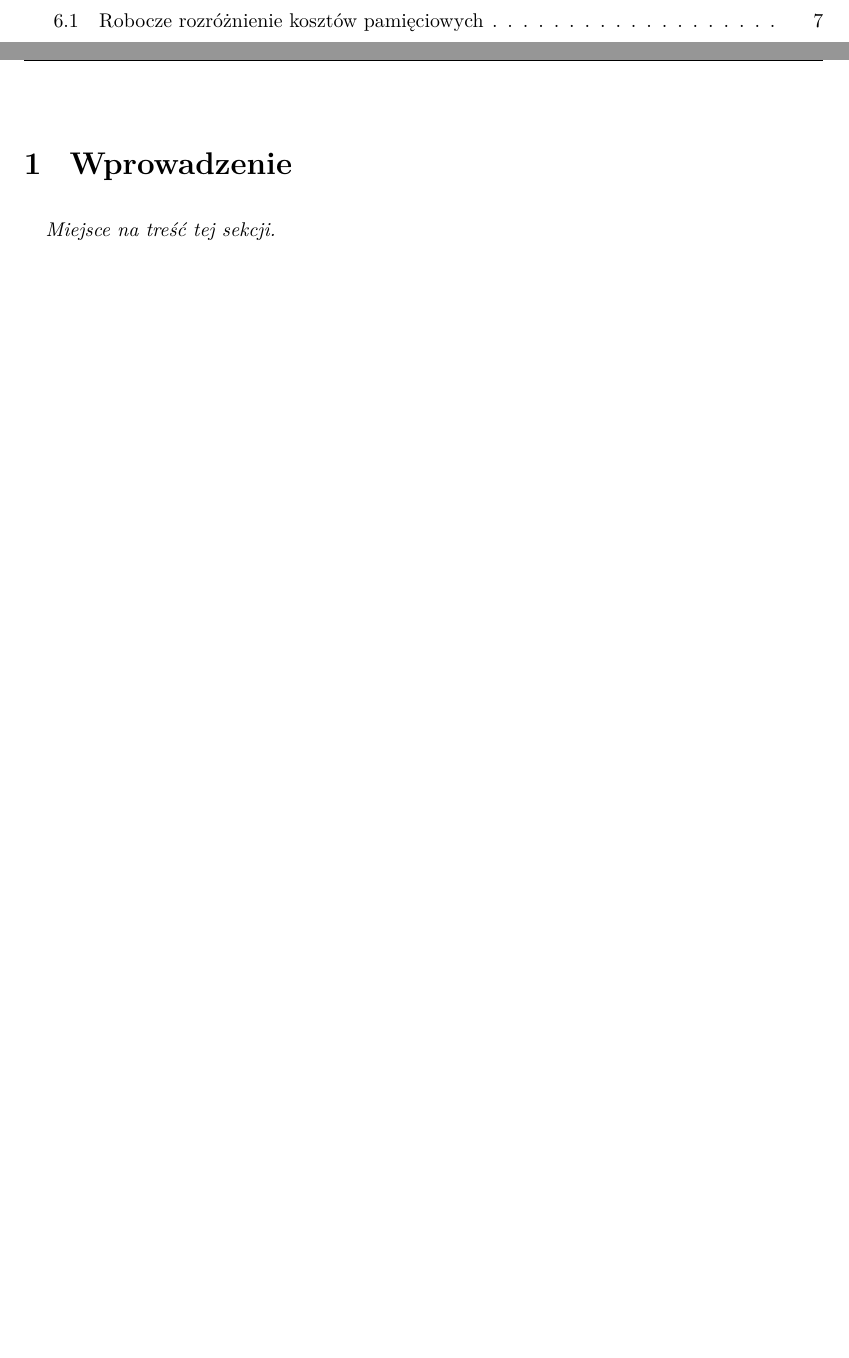
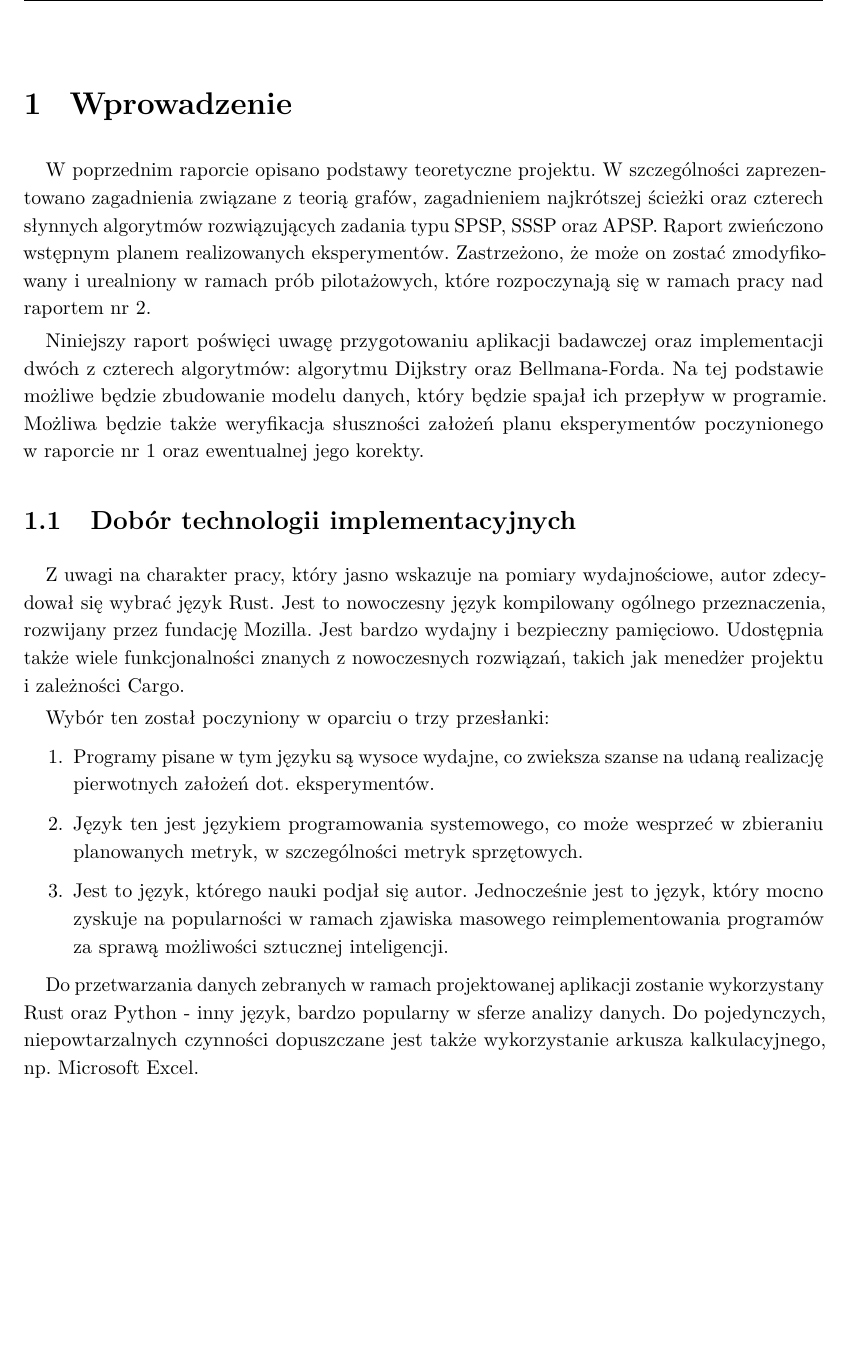
Before and after one commit to Kait0u/graph-algorithms-zzaip-uv, a LaTeX document (reports/report-2/main.tex): two parts of pages 2 and 3 of 9 before the commit and part of page 3 of 9 after it, the two joined at a grey line, cut at the place of the change, the shorter picture padded with empty space. Compiled offline with pdfLaTeX.

Commit message:
Expand report two introduction and technology choices.

```diff
--- a/reports/report-2/main.tex
+++ b/reports/report-2/main.tex
@@ -7,7 +7,24 @@
 \tableofcontents
 \clearpage
 \reportchapter{Wprowadzenie}
-\PlaceholderNote
+
+W~poprzednim raporcie opisano podstawy teoretyczne projektu. W~szczególności zaprezentowano zagadnienia związane z~teorią grafów, zagadnieniem najkrótszej ścieżki oraz~czterech słynnych algorytmów rozwiązujących zadania typu SPSP, SSSP oraz APSP. Raport zwieńczono wstępnym planem realizowanych eksperymentów. Zastrzeżono, że może on zostać zmodyfikowany i urealniony w~ramach prób pilotażowych, które rozpoczynają się w~ramach pracy nad raportem nr 2.
+
+Niniejszy raport poświęci uwagę przygotowaniu aplikacji badawczej oraz implementacji dwóch z czterech algorytmów: algorytmu Dijkstry oraz Bellmana-Forda. Na~tej podstawie możliwe będzie zbudowanie modelu danych, który będzie spajał ich przepływ w programie. Możliwa będzie także weryfikacja słuszności założeń planu eksperymentów poczynionego w~raporcie nr~1 oraz~ewentualnej jego korekty.
+
+\section{Dobór technologii implementacyjnych}
+
+Z uwagi na~charakter pracy, który jasno wskazuje na pomiary wydajnościowe, autor zdecydował się wybrać język Rust. Jest to nowoczesny język kompilowany ogólnego przeznaczenia, rozwijany przez fundację Mozilla. Jest bardzo wydajny i bezpieczny pamięciowo. Udostępnia także wiele funkcjonalności znanych z nowoczesnych rozwiązań, takich jak menedżer projektu i~zależności Cargo.
+
+Wybór ten został poczyniony w oparciu o trzy przesłanki:
+\begin{enumerate}
+	\item Programy pisane w tym języku są wysoce wydajne, co zwieksza szanse na udaną realizację pierwotnych założeń dot. eksperymentów.
+	\item Język ten jest językiem programowania systemowego, co może wesprzeć w zbieraniu planowanych metryk, w szczególności metryk sprzętowych.
+	\item Jest to język, którego nauki podjał się autor. Jednocześnie jest to język, który mocno zyskuje na popularności w ramach zjawiska masowego reimplementowania programów za sprawą możliwości sztucznej inteligencji.
+\end{enumerate}
+
+Do przetwarzania danych zebranych w~ramach projektowanej aplikacji zostanie wykorzystany Rust oraz~Python - inny język, bardzo popularny w~sferze analizy danych. Do~pojedynczych, niepowtarzalnych czynności dopuszczane jest także~wykorzystanie arkusza kalkulacyjnego, np.~Microsoft Excel.
+
 \reportchapter{Wspólny model grafu}
 \PlaceholderNote
 \reportchapter{Implementacja algorytmu Dijkstry}
```
Also changed, not shown: reports/report-2/main.tex (10 more changed lines).
